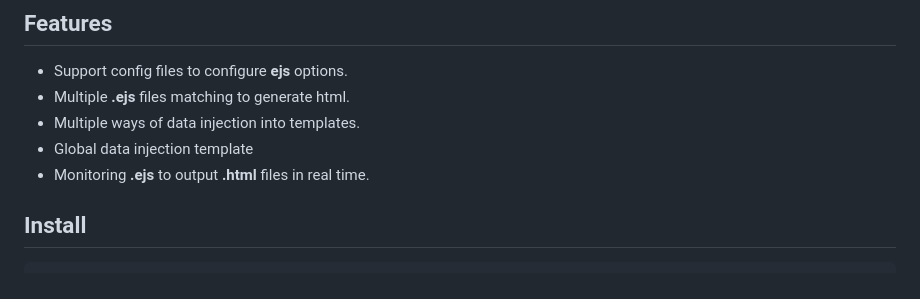
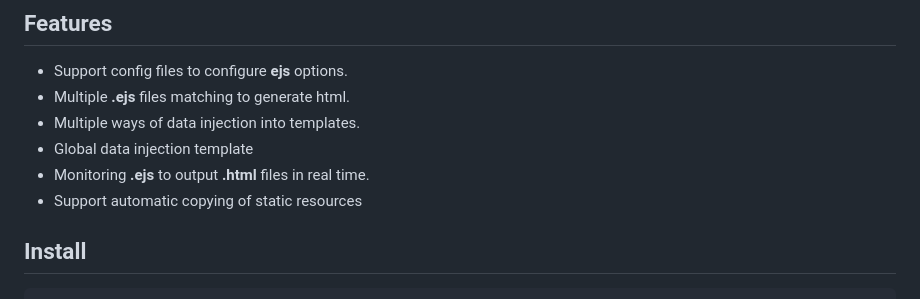
Before and after one commit to jaywcjlove/ejs-cli, a Markdown page: core/README.md, the part around the change. Rendered like a GitHub page.

Commit message:
doc: Update README.md

```diff
--- a/core/README.md
+++ b/core/README.md
@@ -13,6 +13,7 @@ Enhanced version of [EJS](https://github.com/mde/ejs) cli. A command-line tool b
 - Multiple ways of data injection into templates.
 - Global data injection template
 - Monitoring **.ejs** to output **.html** files in real time.
+- Support automatic copying of static resources
 
 ## Install
 
```
